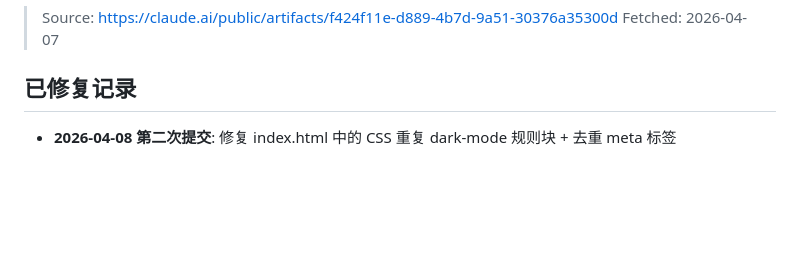
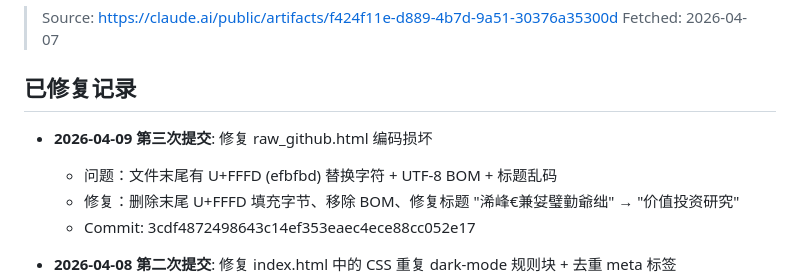
Before and after one commit to hozen/li-lu-research, a Markdown page: REVIEW_NOTES.md, the part around the change. Drawn GitHub-style; blank space fills up the shorter version.

Commit message:
docs: update REVIEW_NOTES - record raw_github.html encoding fix (2026-04-09) (encoding: clean)

```diff
--- a/REVIEW_NOTES.md
+++ b/REVIEW_NOTES.md
@@ -3,6 +3,11 @@
 > Fetched: 2026-04-07
 
 ## 已修复记录
+
+- **2026-04-09 第三次提交**: 修复 raw_github.html 编码损坏
+  - 问题：文件末尾有 U+FFFD (efbfbd) 替换字符 + UTF-8 BOM + 标题乱码
+  - 修复：删除末尾 U+FFFD 填充字节、移除 BOM、修复标题 "浠峰€兼姇璧勭爺绌" → "价值投资研究"
+  - Commit: 3cdf4872498643c14ef353eaec4ece88cc052e17
 
 - **2026-04-08 第二次提交**: 修复 index.html 中的 CSS 重复 dark-mode 规则块 + 去重 meta 标签
   - 问题：两个 `body.dark-mode` 规则背景色冲突（#000000 vs #0a1628），导致暗色模式背景不一致
```
